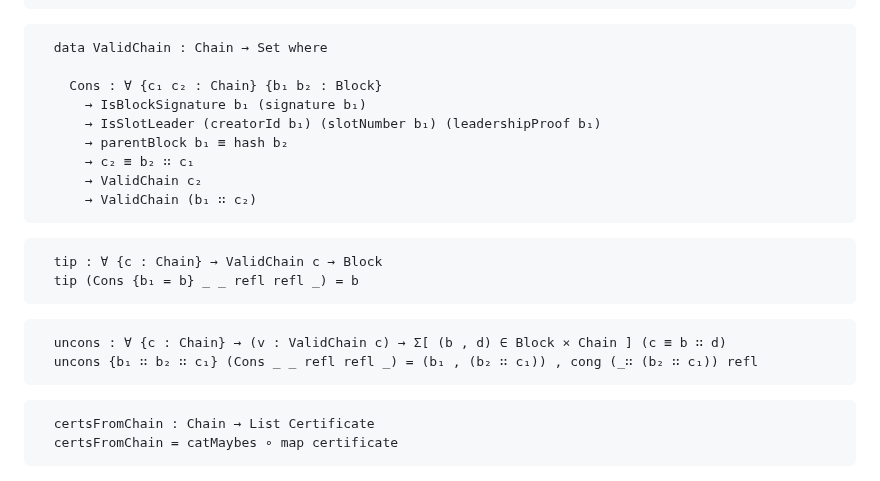
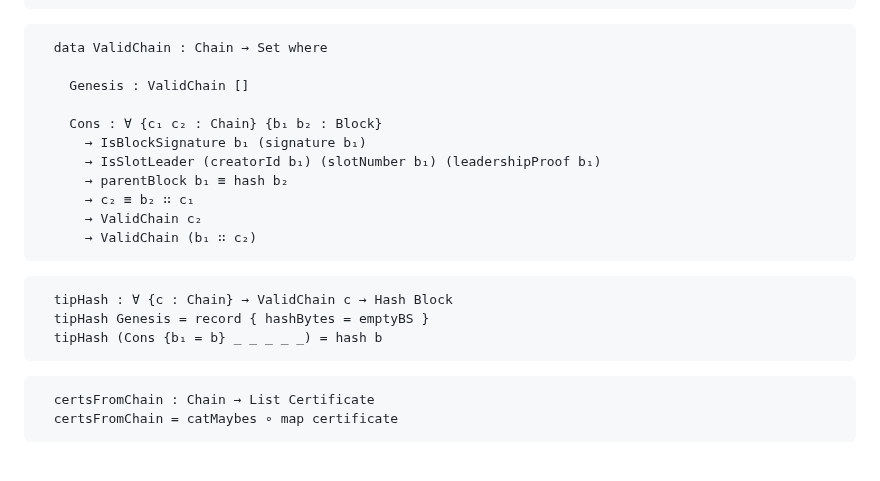
Before and after one commit to input-output-hk/peras-design, a Markdown page: src/Peras/Chain.lagda.md, the part around the change. GitHub-like rendering.

Commit message:
Genesis chain is valid

````diff
--- a/src/Peras/Chain.lagda.md
+++ b/src/Peras/Chain.lagda.md
@@ -252,6 +252,8 @@ module _ ⦃ _ : Hashable Block ⦄
 ```agda
   data ValidChain : Chain → Set where
 
+    Genesis : ValidChain []
+
     Cons : ∀ {c₁ c₂ : Chain} {b₁ b₂ : Block}
       → IsBlockSignature b₁ (signature b₁)
       → IsSlotLeader (creatorId b₁) (slotNumber b₁) (leadershipProof b₁)
@@ -261,12 +263,9 @@ module _ ⦃ _ : Hashable Block ⦄
       → ValidChain (b₁ ∷ c₂)
 ```
 ```agda
-  tip : ∀ {c : Chain} → ValidChain c → Block
-  tip (Cons {b₁ = b} _ _ refl refl _) = b
-```
-```agda
-  uncons : ∀ {c : Chain} → (v : ValidChain c) → Σ[ (b , d) ∈ Block × Chain ] (c ≡ b ∷ d)
-  uncons {b₁ ∷ b₂ ∷ c₁} (Cons _ _ refl refl _) = (b₁ , (b₂ ∷ c₁)) , cong (_∷ (b₂ ∷ c₁)) refl
+  tipHash : ∀ {c : Chain} → ValidChain c → Hash Block
+  tipHash Genesis = record { hashBytes = emptyBS }
+  tipHash (Cons {b₁ = b} _ _ _ _ _) = hash b
 ```
 ```agda
   certsFromChain : Chain → List Certificate
````
Also changed, not shown: src/Peras/SmallStep.lagda.md (+1 -2 lines), 1 other file.
